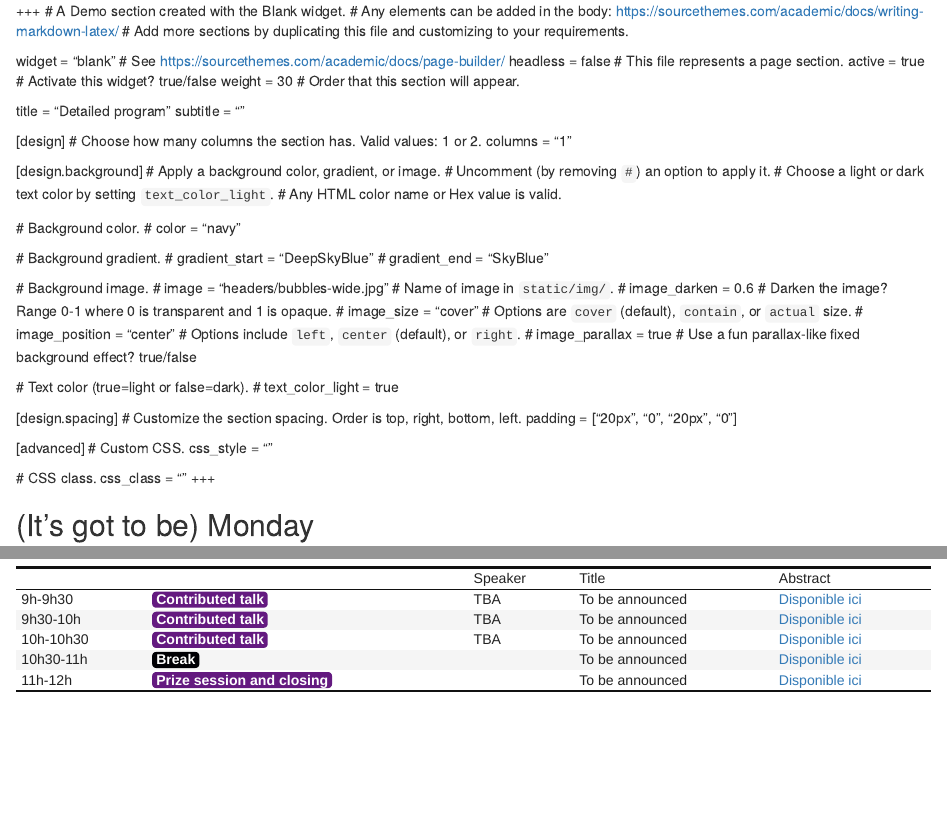
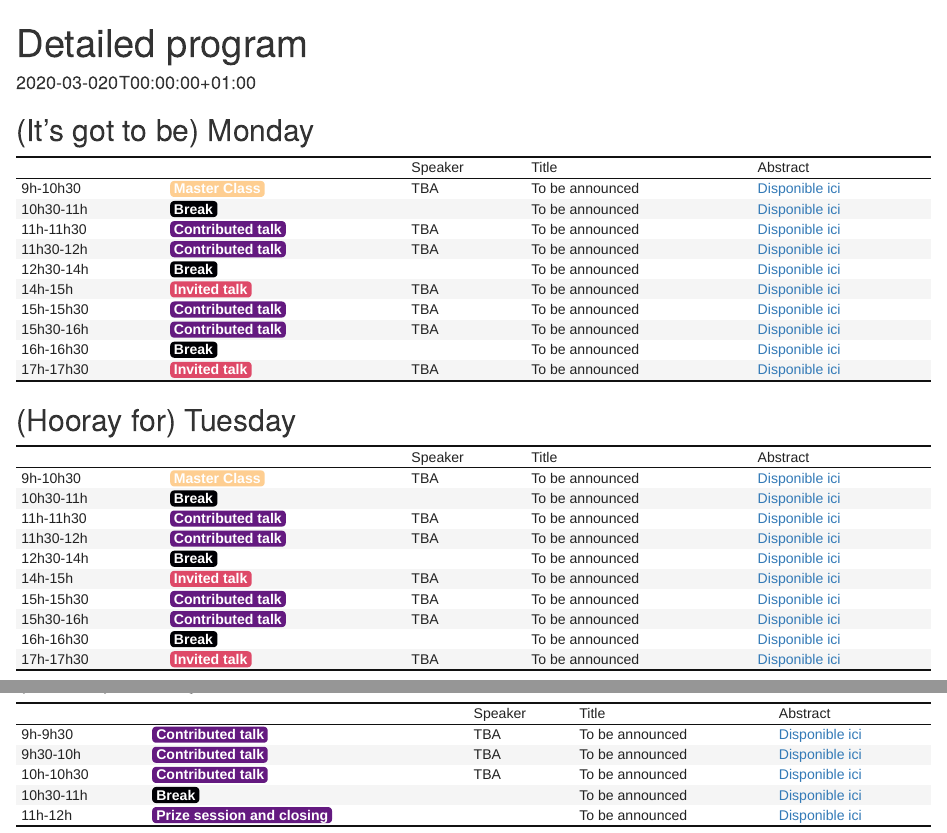
Before and after one commit to bayesatcirm/bayesatcirm_skeleton_2021, an R Markdown document (content/home/program_R.Rmd): the page in a window 1100 px wide, from its top, and a second part further down, joined at a grey line. Rendered offline with R 4.5, knitr and Pandoc, with nearby package versions.

Commit message:
finally transformed toml to yaml

````diff
--- a/content/home/program_R.Rmd
+++ b/content/home/program_R.Rmd
@@ -1,72 +1,14 @@
-+++
-# A Demo section created with the Blank widget.
-# Any elements can be added in the body: https://sourcethemes.com/academic/docs/writing-markdown-latex/
-# Add more sections by duplicating this file and customizing to your requirements.
+---
+title: "Detailed program"
+draft: no
+date: "2020-03-020T00:00:00+01:00"
+headless: false
+active: true
+weight: 30
+# subtitle: Définition et simulation avec R
+# linktitle: MB
+---
 
-widget = "blank"  # See https://sourcethemes.com/academic/docs/page-builder/
-headless = false  # This file represents a page section.
-active = true  # Activate this widget? true/false
-weight = 30  # Order that this section will appear.
-
-title = "Detailed program"
-subtitle = ""
-
-[design]
-  # Choose how many columns the section has. Valid values: 1 or 2.
-  columns = "1"
-
-[design.background]
-  # Apply a background color, gradient, or image.
-  #   Uncomment (by removing `#`) an option to apply it.
-  #   Choose a light or dark text color by setting `text_color_light`.
-  #   Any HTML color name or Hex value is valid.
-
-  # Background color.
-  # color = "navy"
-
-  # Background gradient.
-  # gradient_start = "DeepSkyBlue"
-  # gradient_end = "SkyBlue"
-
-  # Background image.
-  # image = "headers/bubbles-wide.jpg"  # Name of image in `static/img/`.
-  # image_darken = 0.6  # Darken the image? Range 0-1 where 0 is transparent and 1 is opaque.
-  # image_size = "cover"  #  Options are `cover` (default), `contain`, or `actual` size.
-  # image_position = "center"  # Options include `left`, `center` (default), or `right`.
-  # image_parallax = true  # Use a fun parallax-like fixed background effect? true/false
-
-  # Text color (true=light or false=dark).
-  # text_color_light = true
-
-[design.spacing]
-  # Customize the section spacing. Order is top, right, bottom, left.
-  padding = ["20px", "0", "20px", "0"]
-
-[advanced]
- # Custom CSS.
- css_style = ""
-
- # CSS class.
- css_class = ""
-+++
-
-<!-- # Date format for experience -->
-<!-- #   Refer to https://sourcethemes.com/academic/docs/customization/#date-format -->
-<!-- date_format = "Jan 2, 2006" -->
-
-<!-- # Experiences. -->
-<!-- #   Add/remove as many `[[experience]]` blocks below as you like. -->
-<!-- #   Required fields are `title`, `company`, and `date_start`. -->
-<!-- #   Leave `date_end` empty if it's your current employer. -->
-<!-- #   Begin/end multi-line descriptions with 3 quotes `"""`. -->
-<!-- [[experience]] -->
-<!--   title = "Monday" -->
-<!--   # company = "GenCoin" -->
-<!--   # company_url = "" -->
-<!--   # location = "California" -->
-<!--   date_start = "2021-10-25" -->
-<!--   date_end = "" -->
-<!--   description = """ -->
 
 ```{r utils, echo = FALSE, message = FALSE}
 library(tidyverse)
````
Also changed, not shown: content/home/experience_R.Rmd (added, +16 -0 lines), content/home/experience_R.html (added), content/home/program_R.html.
